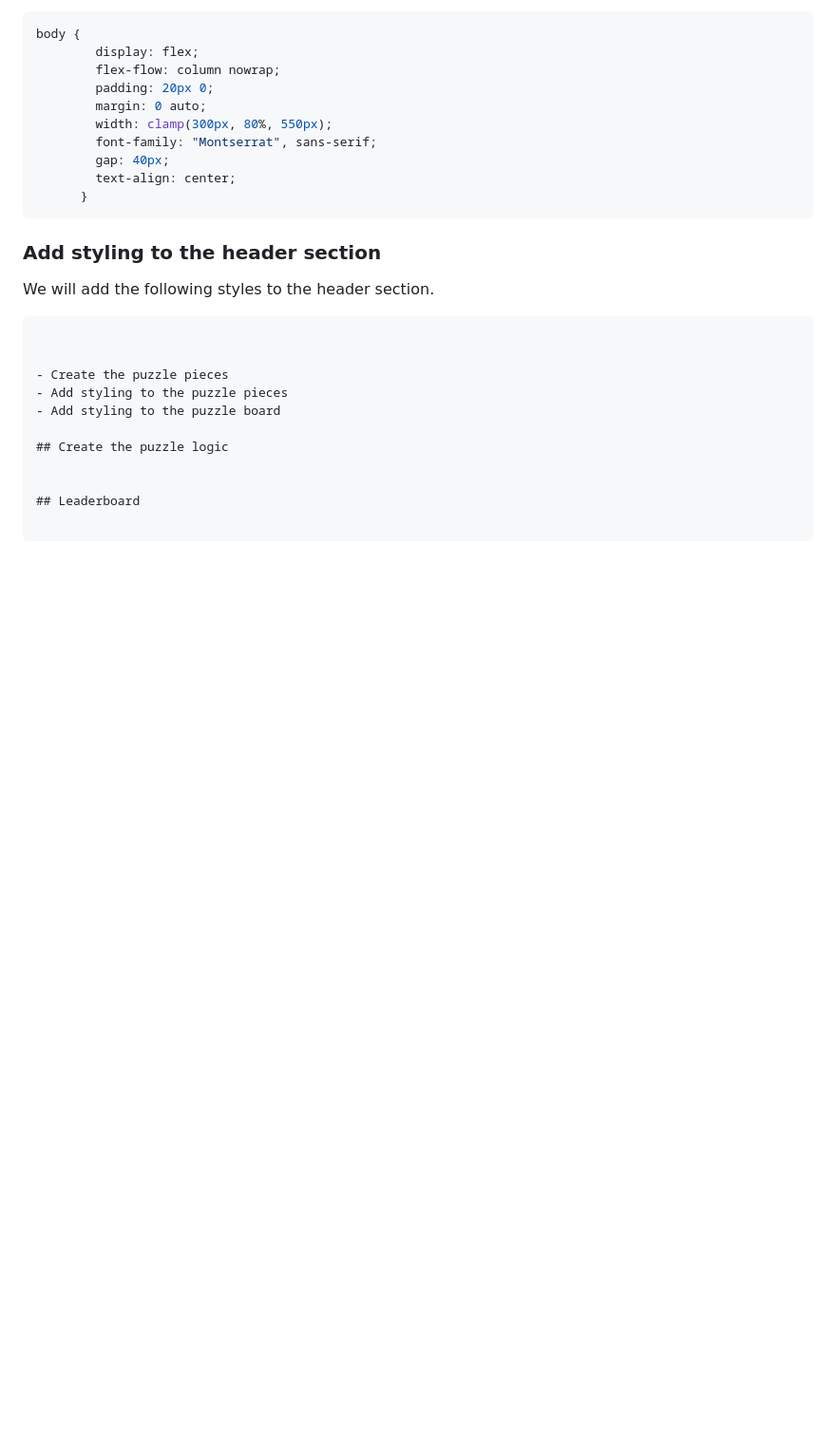
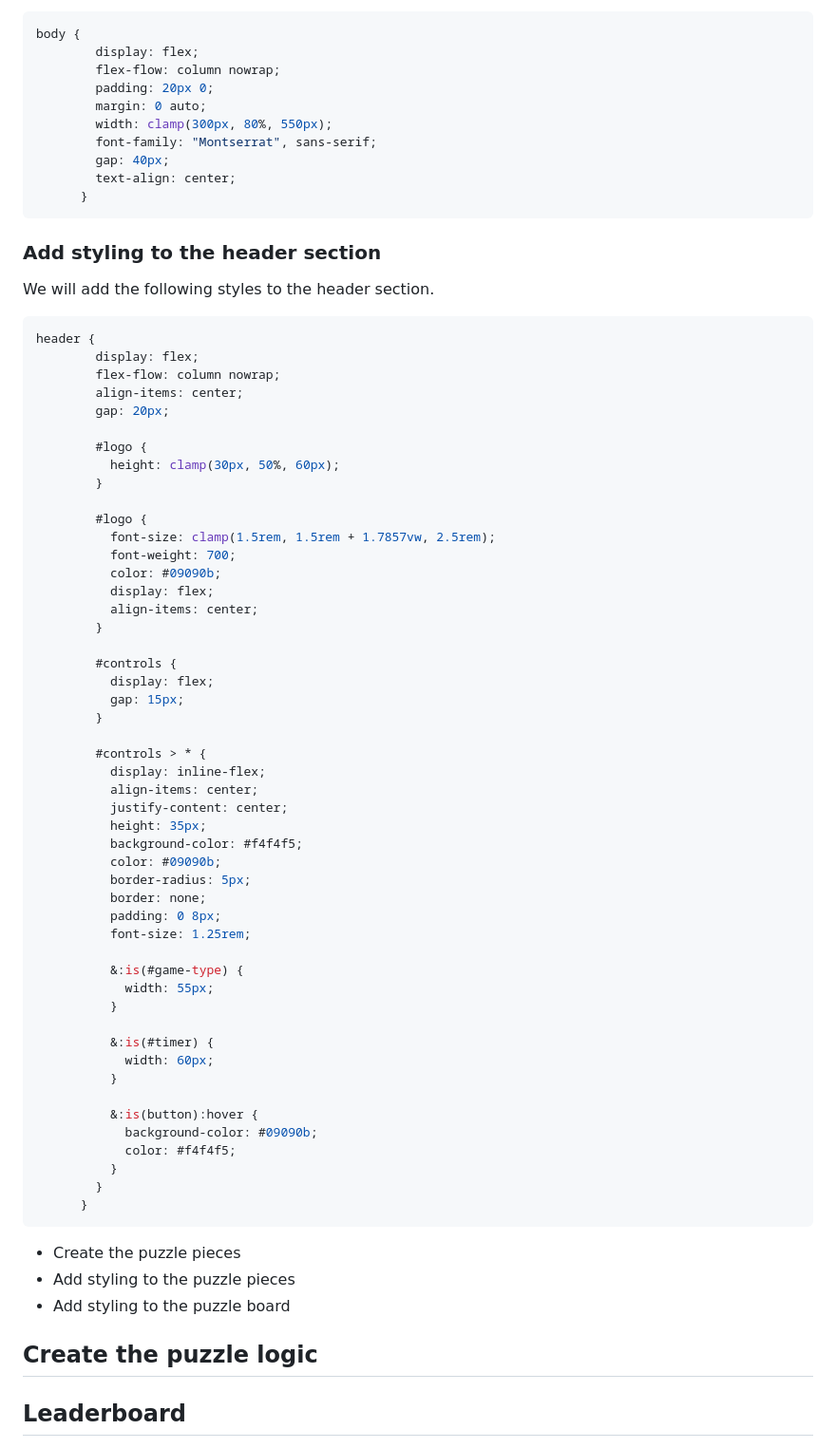
Before and after one commit to akintoluvic/puzzla, a Markdown page: README.md, the part around the change. Shown: that part at 95% size. GitHub-like rendering; blank space fills up the shorter version.

Commit message:
style header

````diff
--- a/README.md
+++ b/README.md
@@ -90,6 +90,56 @@ body {
 ### Add styling to the header section
 We will add the following styles to the header section.
 ```css
+header {
+        display: flex;
+        flex-flow: column nowrap;
+        align-items: center;
+        gap: 20px;
+
+        #logo {
+          height: clamp(30px, 50%, 60px);
+        }
+
+        #logo {
+          font-size: clamp(1.5rem, 1.5rem + 1.7857vw, 2.5rem);
+          font-weight: 700;
+          color: #09090b;
+          display: flex;
+          align-items: center;
+        }
+
+        #controls {
+          display: flex;
+          gap: 15px;
+        }
+
+        #controls > * {
+          display: inline-flex;
+          align-items: center;
+          justify-content: center;
+          height: 35px;
+          background-color: #f4f4f5;
+          color: #09090b;
+          border-radius: 5px;
+          border: none;
+          padding: 0 8px;
+          font-size: 1.25rem;
+
+          &:is(#game-type) {
+            width: 55px;
+          }
+
+          &:is(#timer) {
+            width: 60px;
+          }
+
+          &:is(button):hover {
+            background-color: #09090b;
+            color: #f4f4f5;
+          }
+        }
+      }
+```
 
 
 - Create the puzzle pieces
````
